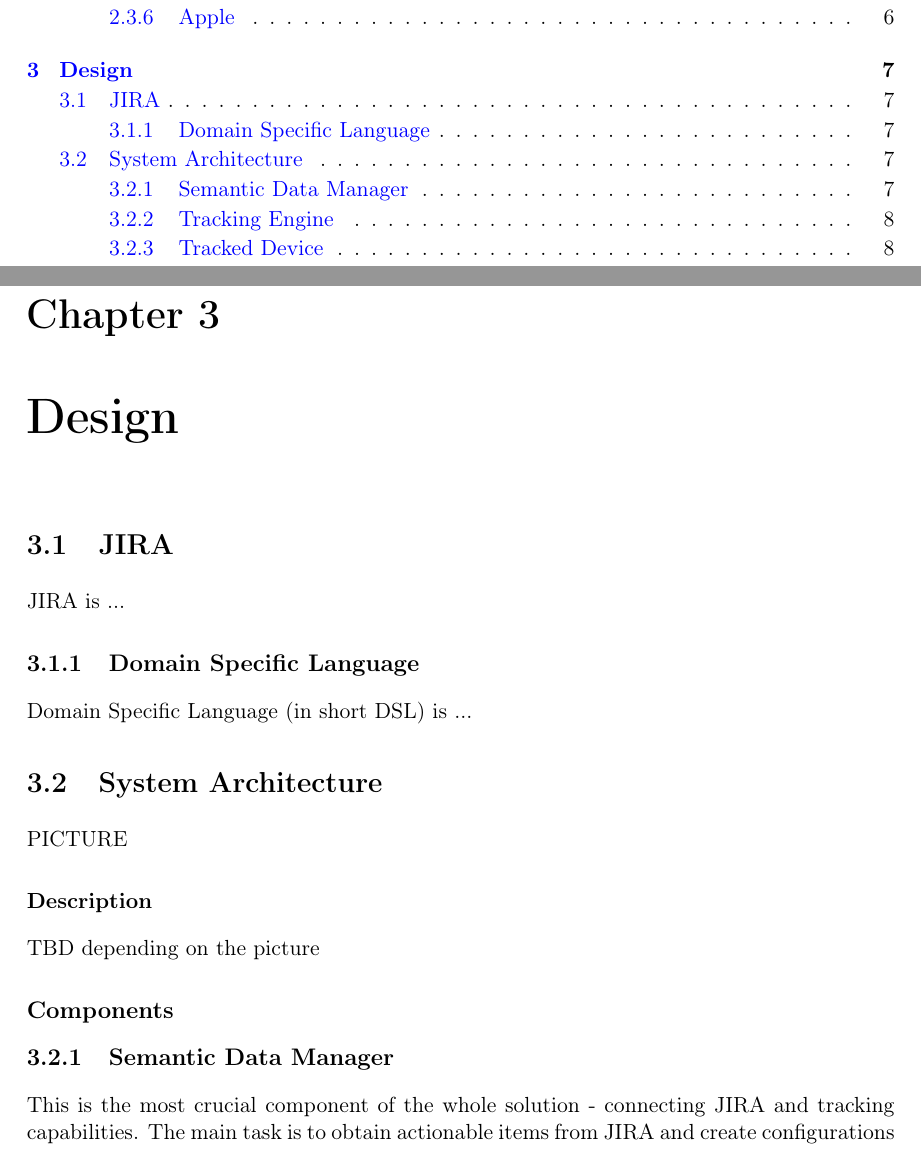
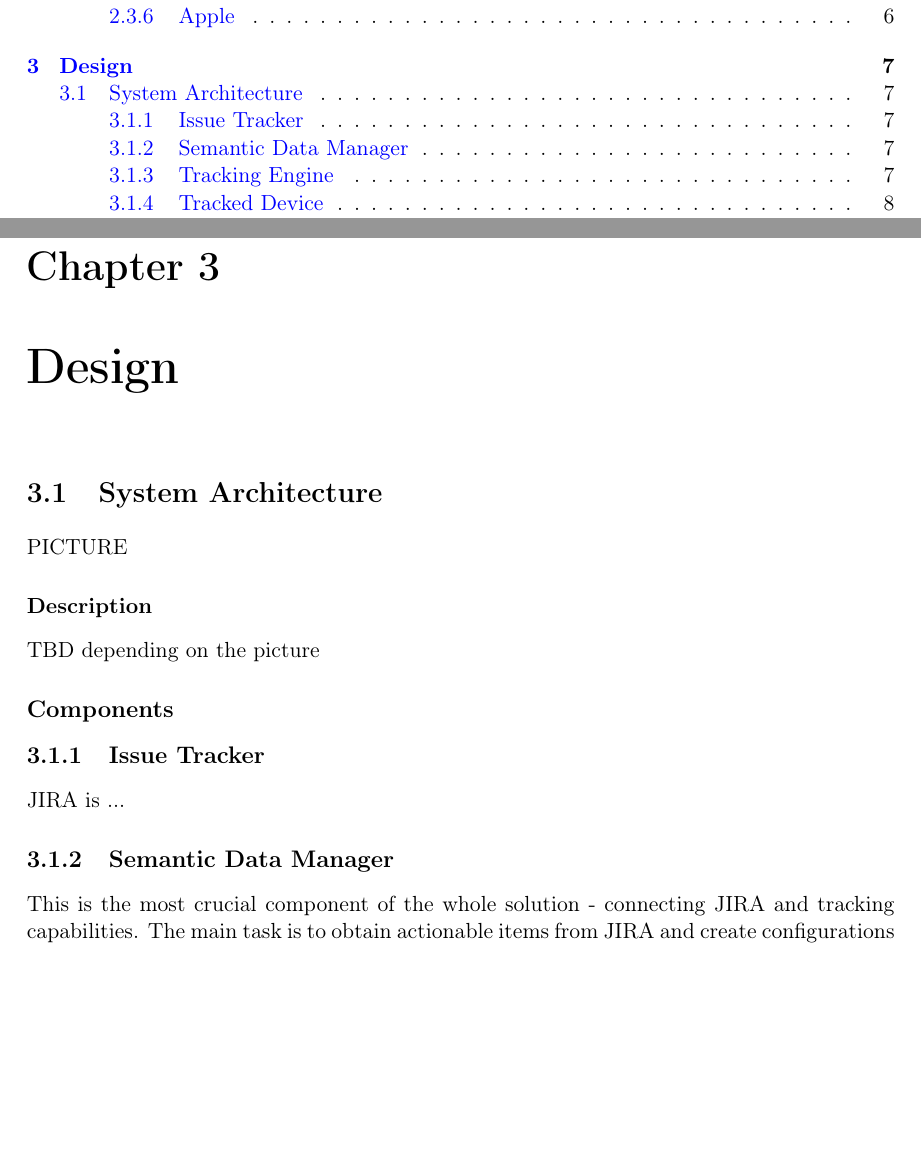
Before and after one commit to svachmic-ctu/MasterThesis, a LaTeX thesis (svachmic_master_thesis.tex, which reads chapters/03_design.tex): two parts of pages 9 and 21 of 44, joined at a grey line, cut so that both start at the same text, the shorter picture padded with empty space. Compiled offline with pdfLaTeX.

Commit message:
More abstract naming for component description

```diff
--- a/chapters/03_design.tex
+++ b/chapters/03_design.tex
@@ -1,12 +1,4 @@
 \chapter{Design}
-
-\section{JIRA}
-
-JIRA is ...
-
-\subsection{Domain Specific Language}
-
-Domain Specific Language (in short DSL) is ...
 
 \section{System Architecture}
 
@@ -17,6 +9,10 @@ TBD depending on the picture
 
 
 \subsection*{Components}
+
+\subsection{Issue Tracker}
+
+JIRA is ...
 
 \subsection{Semantic Data Manager}
 
```
